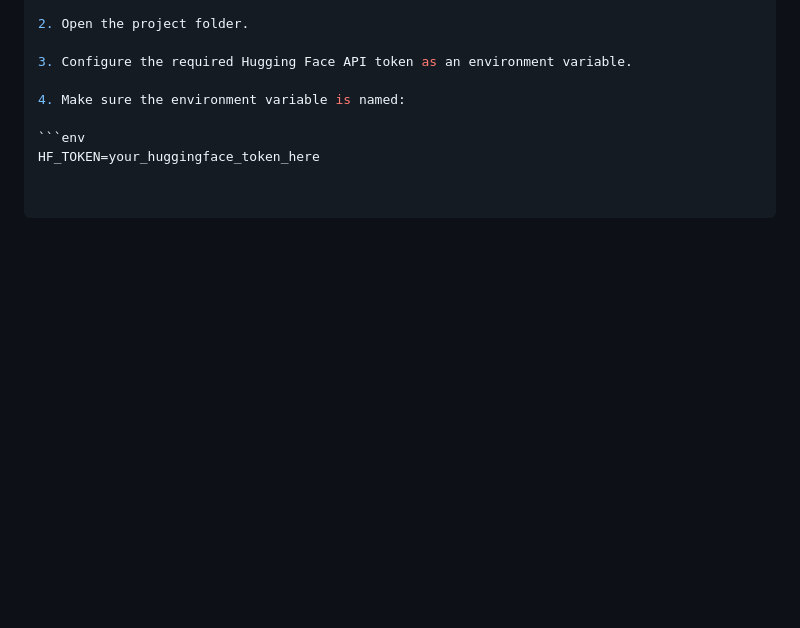
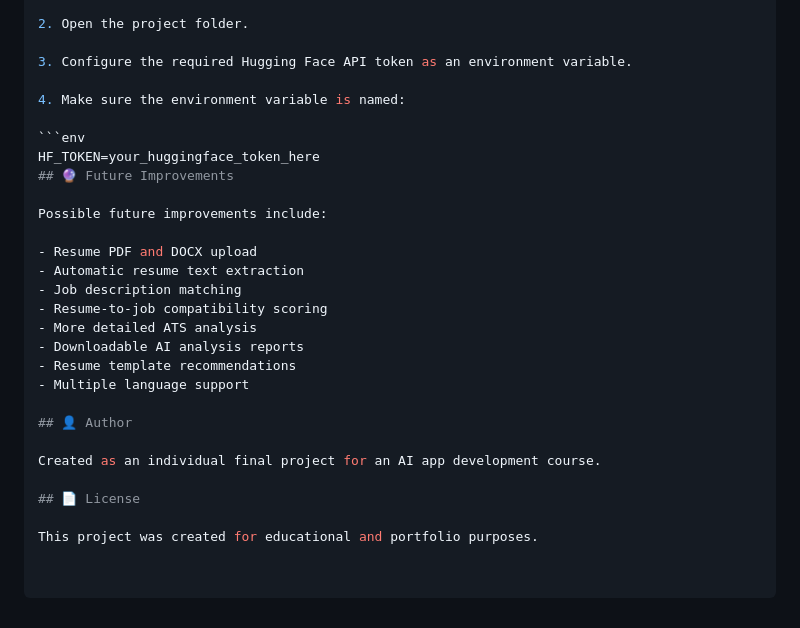
Before and after one commit to Surriya234/AI-Resume-Checker, a Markdown page: README.md, the part around the change. Rendered like a GitHub page; blank space fills up the shorter version.

Commit message:
Update README with future improvements and author info
Added a section for future improvements and author information.

````diff
--- a/README.md
+++ b/README.md
@@ -126,3 +126,23 @@ The AI is also instructed not to create a completely new resume and to focus on
 
 ```env
 HF_TOKEN=your_huggingface_token_here
+## 🔮 Future Improvements
+
+Possible future improvements include:
+
+- Resume PDF and DOCX upload
+- Automatic resume text extraction
+- Job description matching
+- Resume-to-job compatibility scoring
+- More detailed ATS analysis
+- Downloadable AI analysis reports
+- Resume template recommendations
+- Multiple language support
+
+## 👤 Author
+
+Created as an individual final project for an AI app development course.
+
+## 📄 License
+
+This project was created for educational and portfolio purposes.
````
